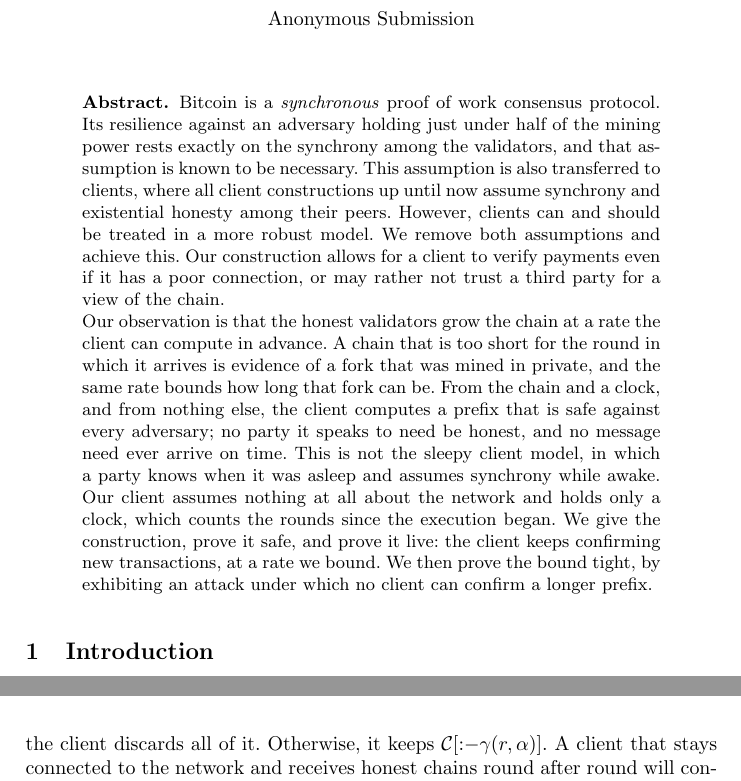
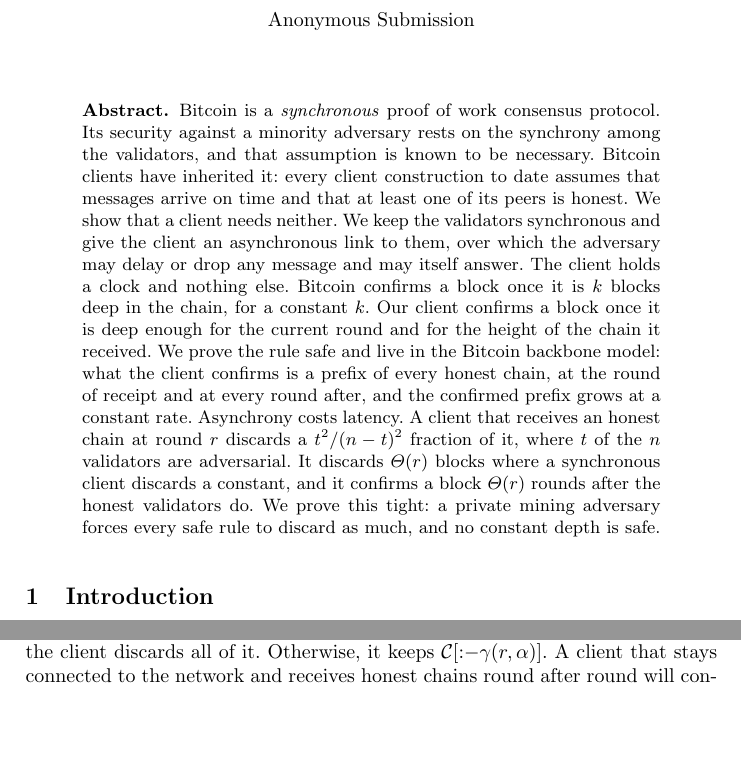
Before and after one commit to Oodysseass/btc-lc-psync, a LaTeX paper (main.tex): two parts of pages 1 and 3 of 29 before the commit and two parts of pages 1 and 2 of 29 after it, joined at a grey line, cut so that both start at the same text, the shorter picture padded with empty space. Compiled offline with pdfLaTeX.

Commit message:
pass on abstract

```diff
--- a/main.tex
+++ b/main.tex
@@ -11,29 +11,25 @@
 \maketitle
 
 \begin{abstract}
-Bitcoin is a \emph{synchronous} proof of work consensus protocol. Its resilience
-against an adversary holding just under half of the mining power rests exactly
-on the synchrony among the validators, and that assumption is known to be
-necessary. This assumption is also transferred to clients, where all client
-constructions up until now assume synchrony and existential honesty among
-their peers. However, clients can and should be treated in a more robust model.
-We remove both assumptions and achieve this. Our construction allows for a
-client to verify payments even if it has a poor connection, or may rather not
-trust a third party for a view of the chain.
-
-Our observation is that the honest validators grow the chain at a rate the
-client can compute in advance. A chain that is too short for the round in which
-it arrives is evidence of a fork that was mined in private, and the same rate
-bounds how long that fork can be. From the chain and a clock, and from nothing
-else, the client computes a prefix that is safe against every adversary; no
-party it speaks to need be honest, and no message need ever arrive on time. This
-is not the sleepy client model, in which a party knows when it was asleep and
-assumes synchrony while awake. Our client assumes nothing at all about the
-network and holds only a clock, which counts the rounds since the execution
-began. We give the construction, prove it safe, and prove it live: the client
-keeps confirming new transactions, at a rate we bound. We then prove the bound
-tight, by exhibiting an attack under which no client can confirm a longer
-prefix.
+Bitcoin is a \emph{synchronous} proof of work consensus protocol. Its security
+against a minority adversary rests on the synchrony among the validators, and
+that assumption is known to be necessary. Bitcoin clients have inherited it:
+every client construction to date assumes that messages arrive on time and that
+at least one of its peers is honest. We show that a client needs neither.  We
+keep the validators synchronous and give the client an asynchronous link to
+them, over which the adversary may delay or drop any message and may itself
+answer. The client holds a clock and nothing else. Bitcoin confirms a block once
+it is $k$ blocks deep in the chain, for a constant $k$. Our client confirms a
+block once it is deep enough for the current round and for the height of the
+chain it received. We prove the rule safe and live in the Bitcoin backbone
+model: what the client confirms is a prefix of every honest chain, at the round
+of receipt and at every round after, and the confirmed prefix grows at a
+constant rate. Asynchrony costs latency. A client that receives an honest chain
+at round $r$ discards a $t^2/(n-t)^2$ fraction of it, where $t$ of the $n$
+validators are adversarial. It discards $\Theta(r)$ blocks where a synchronous
+client discards a constant, and it confirms a block $\Theta(r)$ rounds after the
+honest validators do. We prove this tight: a private mining adversary forces
+every safe rule to discard as much, and no constant depth is safe.
 \end{abstract}
 
 \input{01introduction}
```
